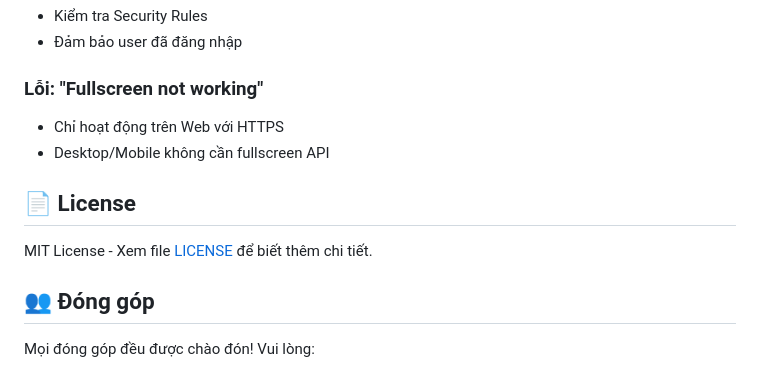
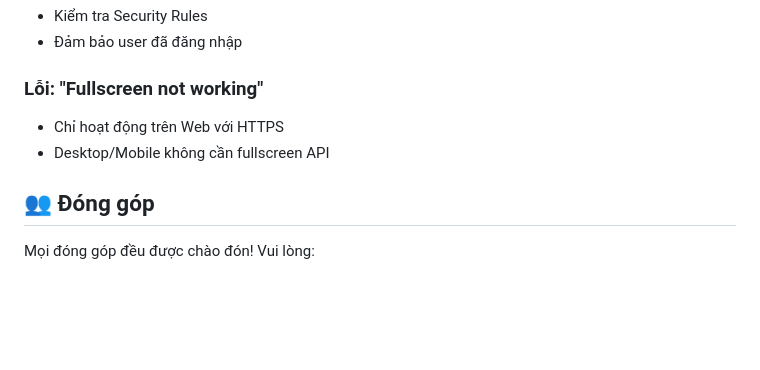
Before and after one commit to DuyNguyen25092004/CNPM_TAKING_EXAM_SYSTEM, a Markdown page: README.md, the part around the change. Rendered like a GitHub page; blank space fills up the shorter version.

Commit message:
fix: delete license in README

```diff
--- a/README.md
+++ b/README.md
@@ -484,10 +484,6 @@ flutterfire configure
 - Chỉ hoạt động trên Web với HTTPS
 - Desktop/Mobile không cần fullscreen API
 
-## 📄 License
-
-MIT License - Xem file [LICENSE](LICENSE) để biết thêm chi tiết.
-
 ## 👥 Đóng góp
 
 Mọi đóng góp đều được chào đón! Vui lòng:
```
